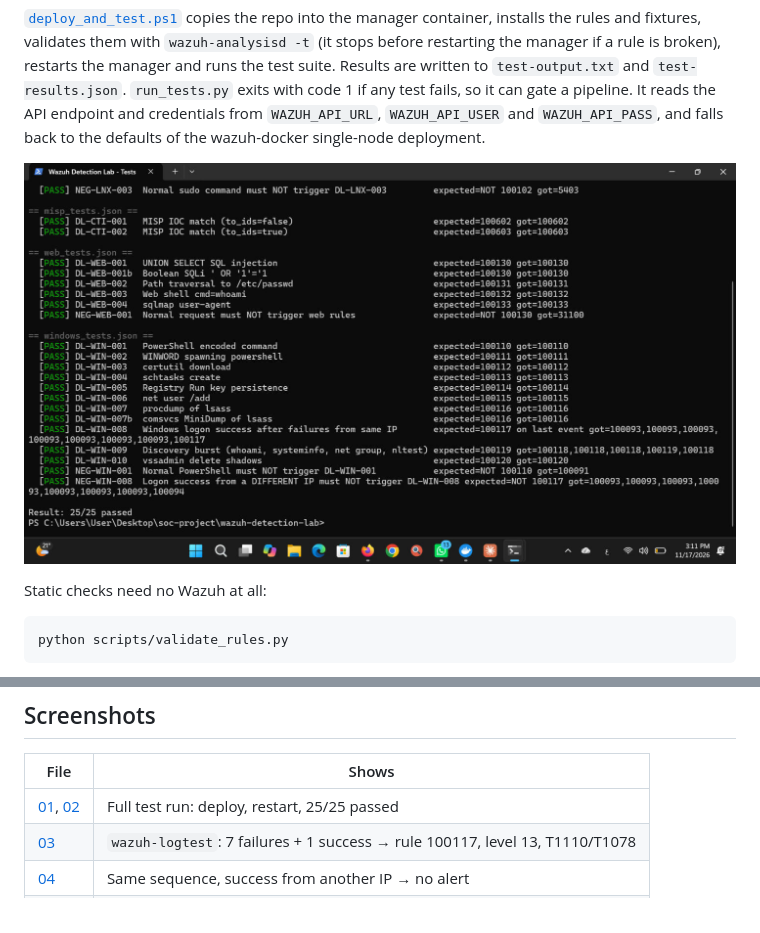
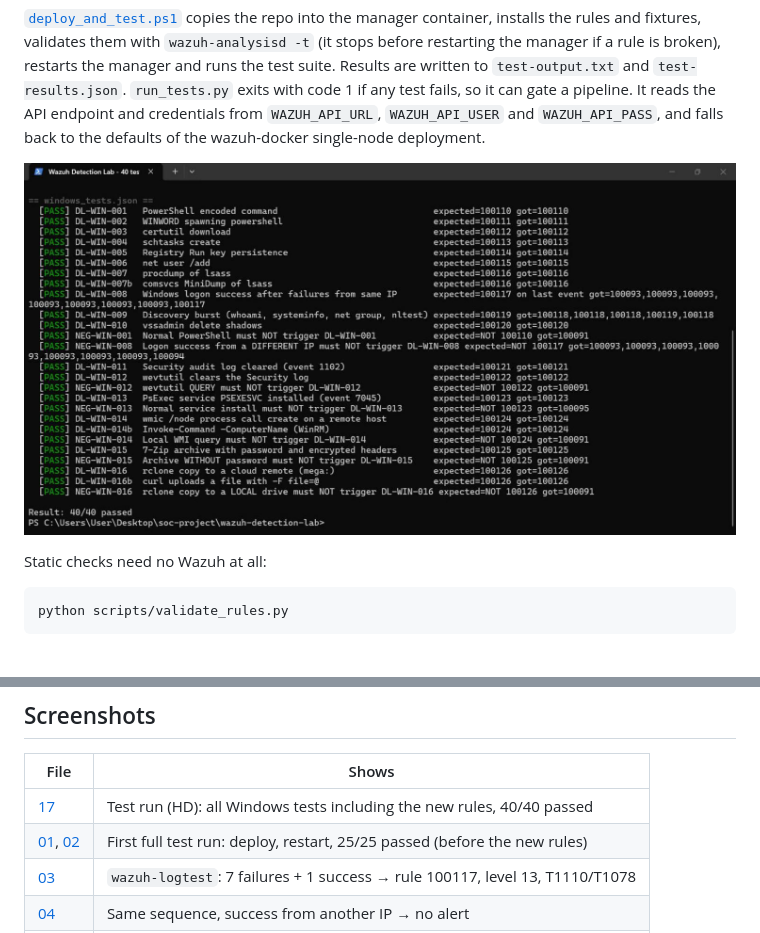
Before and after one commit to Mhmdjazarah/wazuh-detection-lab, a Markdown page: README.md, 2 parts joined by grey strips. Drawn GitHub-style; pictures changed too: screenshots/17-hd-tests-40-of-40-passed.jpg (added).

Commit message:
Show the 40/40 test run in the README
- Add screenshots/17-hd-tests-40-of-40-passed.jpg (full rule set)
- Testing section now shows 40/40 instead of the first 25/25 run

Co-Authored-By: Claude Opus 5.5 <noreply@anthropic.com>

```diff
--- a/README.md
+++ b/README.md
@@ -115,7 +115,7 @@ powershell -ExecutionPolicy Bypass -File .\scripts\deploy_and_test.ps1
 
 [`deploy_and_test.ps1`](scripts/deploy_and_test.ps1) copies the repo into the manager container, installs the rules and fixtures, validates them with `wazuh-analysisd -t` (it stops before restarting the manager if a rule is broken), restarts the manager and runs the test suite. Results are written to `test-output.txt` and `test-results.json`. `run_tests.py` exits with code 1 if any test fails, so it can gate a pipeline. It reads the API endpoint and credentials from `WAZUH_API_URL`, `WAZUH_API_USER` and `WAZUH_API_PASS`, and falls back to the defaults of the wazuh-docker single-node deployment.
 
-![Test run - 25/25 passed](screenshots/02-tests-run-part2-25-of-25-passed.jpg)
+![Test run - 40/40 passed](screenshots/17-hd-tests-40-of-40-passed.jpg)
 
 Static checks need no Wazuh at all:
 
@@ -206,7 +206,8 @@ wazuh-detection-lab/
 
 | File | Shows |
 |---|---|
-| [01](screenshots/01-tests-run-part1.jpg), [02](screenshots/02-tests-run-part2-25-of-25-passed.jpg) | Full test run: deploy, restart, 25/25 passed |
+| [17](screenshots/17-hd-tests-40-of-40-passed.jpg) | Test run (HD): all Windows tests including the new rules, 40/40 passed |
+| [01](screenshots/01-tests-run-part1.jpg), [02](screenshots/02-tests-run-part2-25-of-25-passed.jpg) | First full test run: deploy, restart, 25/25 passed (before the new rules) |
 | [03](screenshots/03-logtest-DL-WIN-008-alert-100117.jpg) | `wazuh-logtest`: 7 failures + 1 success → rule 100117, level 13, T1110/T1078 |
 | [04](screenshots/04-logtest-NEG-WIN-008-no-alert.jpg) | Same sequence, success from another IP → no alert |
 | [05](screenshots/05-wazuh-manager-logs.jpg) | Rule files on the manager, `ossec.log`, `wazuh-analysisd -t` OK |
```
